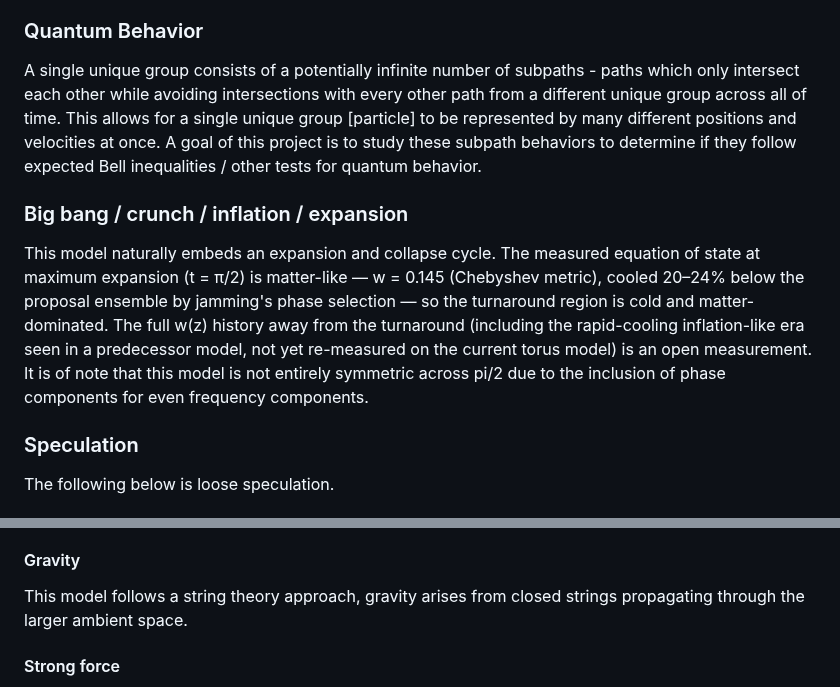
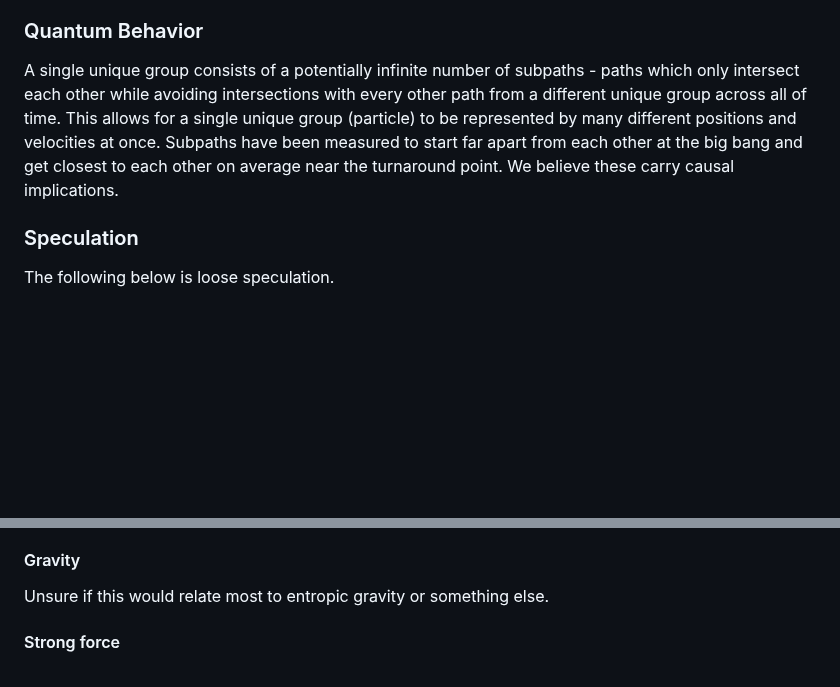
Before and after one commit to universe-analysis/universe-generator, a Markdown page: README.md, 2 parts joined by grey strips. GitHub-like rendering; blank space fills up the shorter version.

```diff
--- a/README.md
+++ b/README.md
@@ -63,10 +59,7 @@ The w value of universes generated, in 3 dimensions, begins at ~.34 and has a tu
 This model describes generic n+1 dimension universes, with n spatial dimensions. The space is flat but has a torus submanifold embedded. This is known as a generalized Minkowski spacetime. However, this model embeds expansion and collapse over time, making it align with a flat FLRW metric.
 
 ### Quantum Behavior
-A single unique group consists of a potentially infinite number of subpaths - paths which only intersect each other while avoiding intersections with every other path from a different unique group across all of time. This allows for a single unique group [particle] to be represented by many different positions and velocities at once. A goal of this project is to study these subpath behaviors to determine if they follow expected Bell inequalities / other tests for quantum behavior.
-
-### Big bang / crunch / inflation / expansion
-This model naturally embeds an expansion and collapse cycle. The measured equation of state at maximum expansion (t = π/2) is matter-like — w = 0.145 (Chebyshev metric), cooled 20–24% below the proposal ensemble by jamming's phase selection — so the turnaround region is cold and matter-dominated. The full w(z) history away from the turnaround (including the rapid-cooling inflation-like era seen in a predecessor model, not yet re-measured on the current torus model) is an open measurement. It is of note that this model is not entirely symmetric across pi/2 due to the inclusion of phase components for even frequency components.
+A single unique group consists of a potentially infinite number of subpaths - paths which only intersect each other while avoiding intersections with every other path from a different unique group across all of time. This allows for a single unique group (particle) to be represented by many different positions and velocities at once. Subpaths have been measured to start far apart from each other at the big bang and get closest to each other on average near the turnaround point. We believe these carry causal implications.
 
 ### Speculation
 The following below is loose speculation.
@@ -74,8 +67,7 @@ The following below is loose speculation.
 The ability to form a stable knot of n unique paths depends on the dimension, therefore a goal of this project is to analyze the unique path knots and attempt to relate them to standard model particles. As far as we understand, the most unique paths that can be knotted in one dimension is one, in two dimensions is four, and in three dimensions is 12, in four is 32 and five is 80. However, the exploration into this has only just begun and these are all tentative findings.
 *Status (2026-07-18, B₃ braid census in 2+1): 1+1 and 3+1 possibly are 2 and 24 respectively, unverified still.*
 #### Gravity
-This model follows a string theory approach, gravity arises from closed strings propagating through the larger ambient space.
-
+Unsure if this would relate most to entropic gravity or something else.
 #### Strong force
 This may relate to knots, subpaths, and the ability for knots to essentially tangle with each other, as well as knots of knots tangling.
 #### Weak force
```
Also changed, not shown: other parts of README.md (+4 -47 lines).
